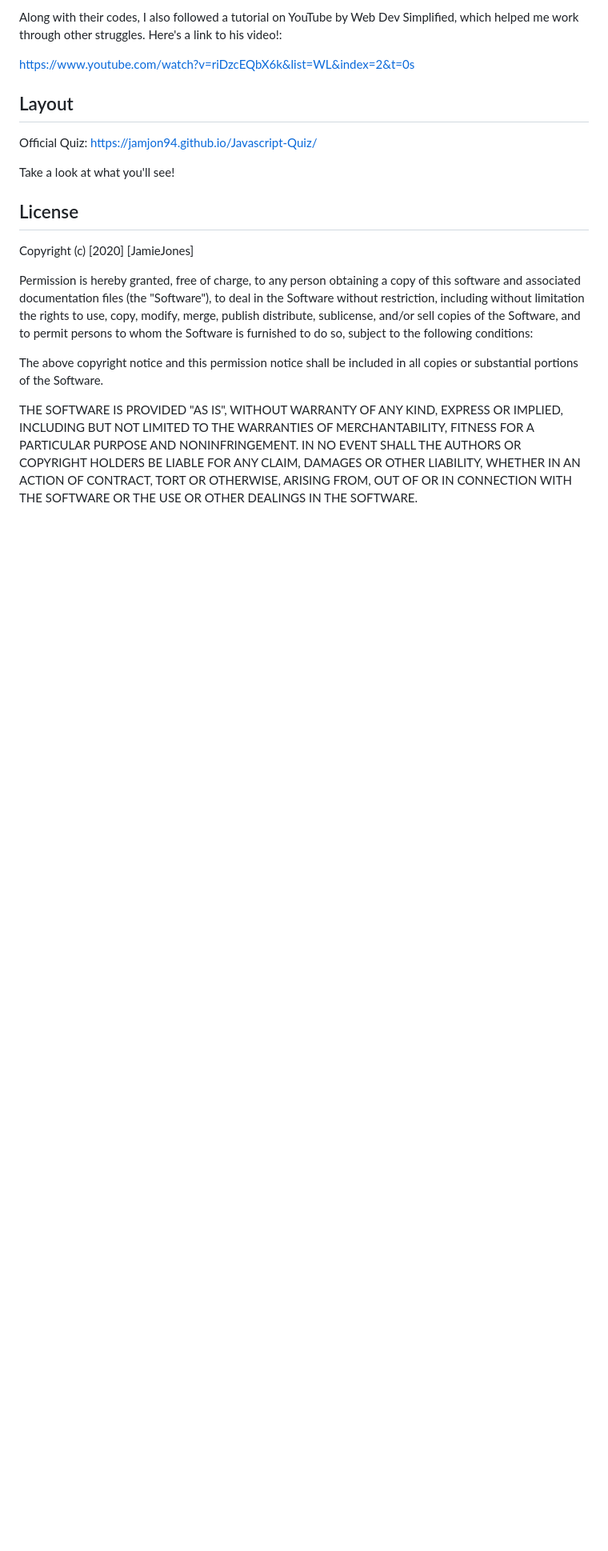
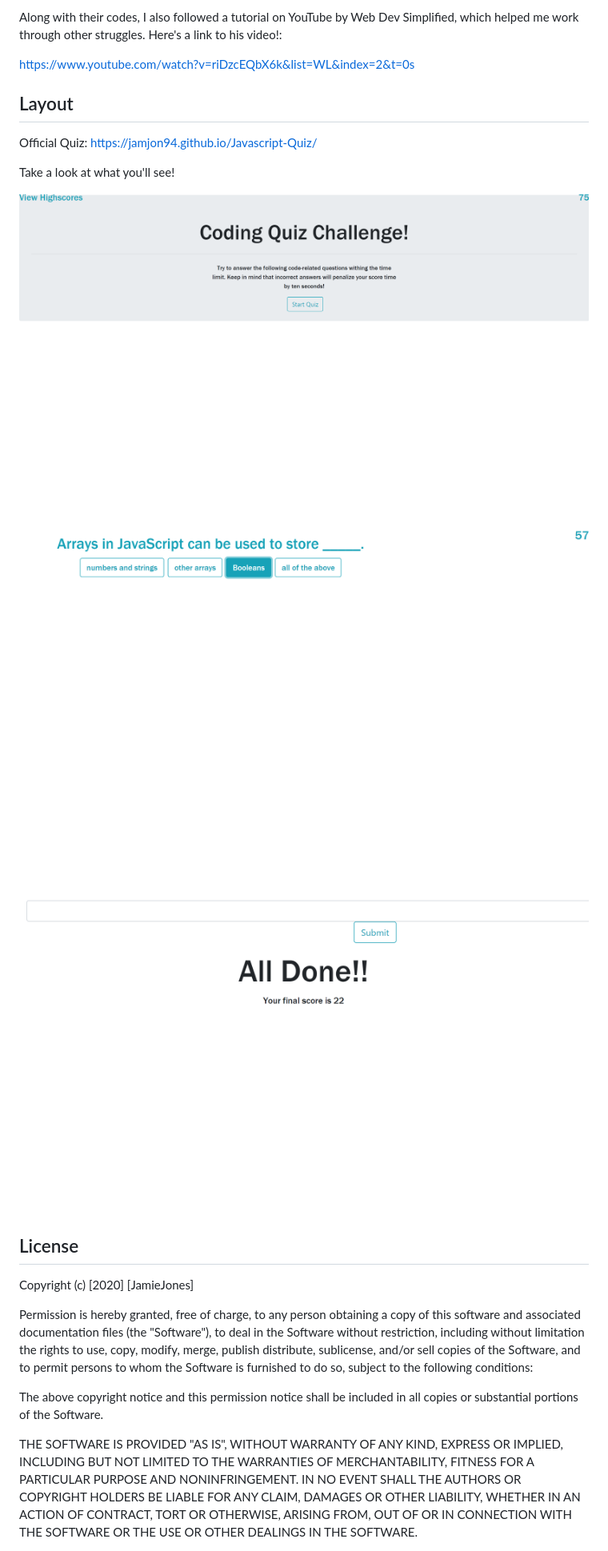
Before and after one commit to jamie-jones/Javascript-Quiz, a Markdown page: README.md, the part around the change. Shown: that part at 80% size. Rendered like a GitHub page; pictures changed too: javascript-code1.png (added), javascript-code2.png (added), javascript-code3.png (added); blank space fills up the shorter version.

Commit message:
added photos to my read me

```diff
--- a/README.md
+++ b/README.md
@@ -20,6 +20,12 @@ Official Quiz: https://jamjon94.github.io/Javascript-Quiz/
 
 Take a look at what you'll see!
 
+![QuizStart](javascript-code1.png "Javascript Start Page")
+
+![QuizQuestion](javascript-code2.png "Javascript Question")
+
+![QuizEnd](javascript-code3.png "Javascript End Page")
+
 ## License
 
 Copyright (c) [2020] [JamieJones]
```
